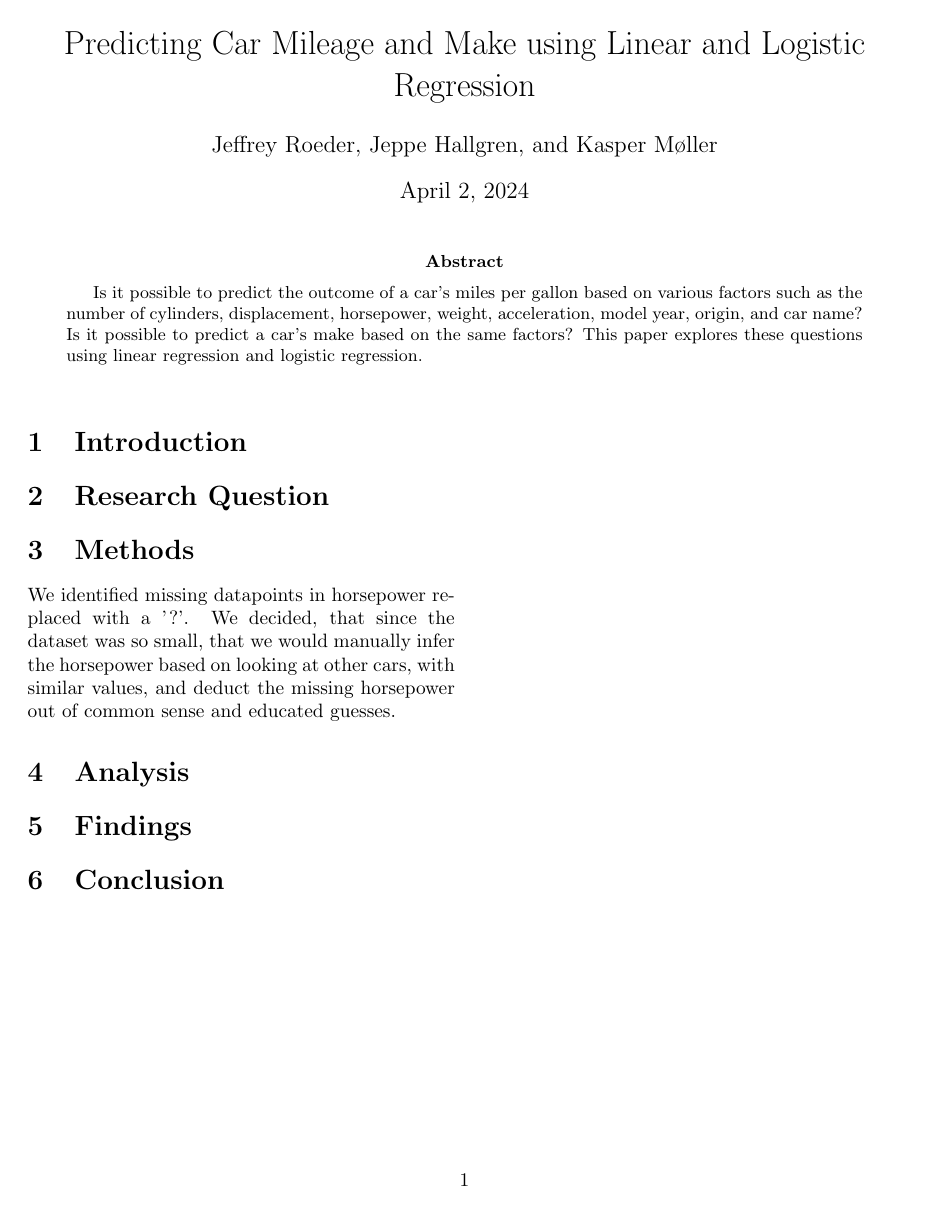
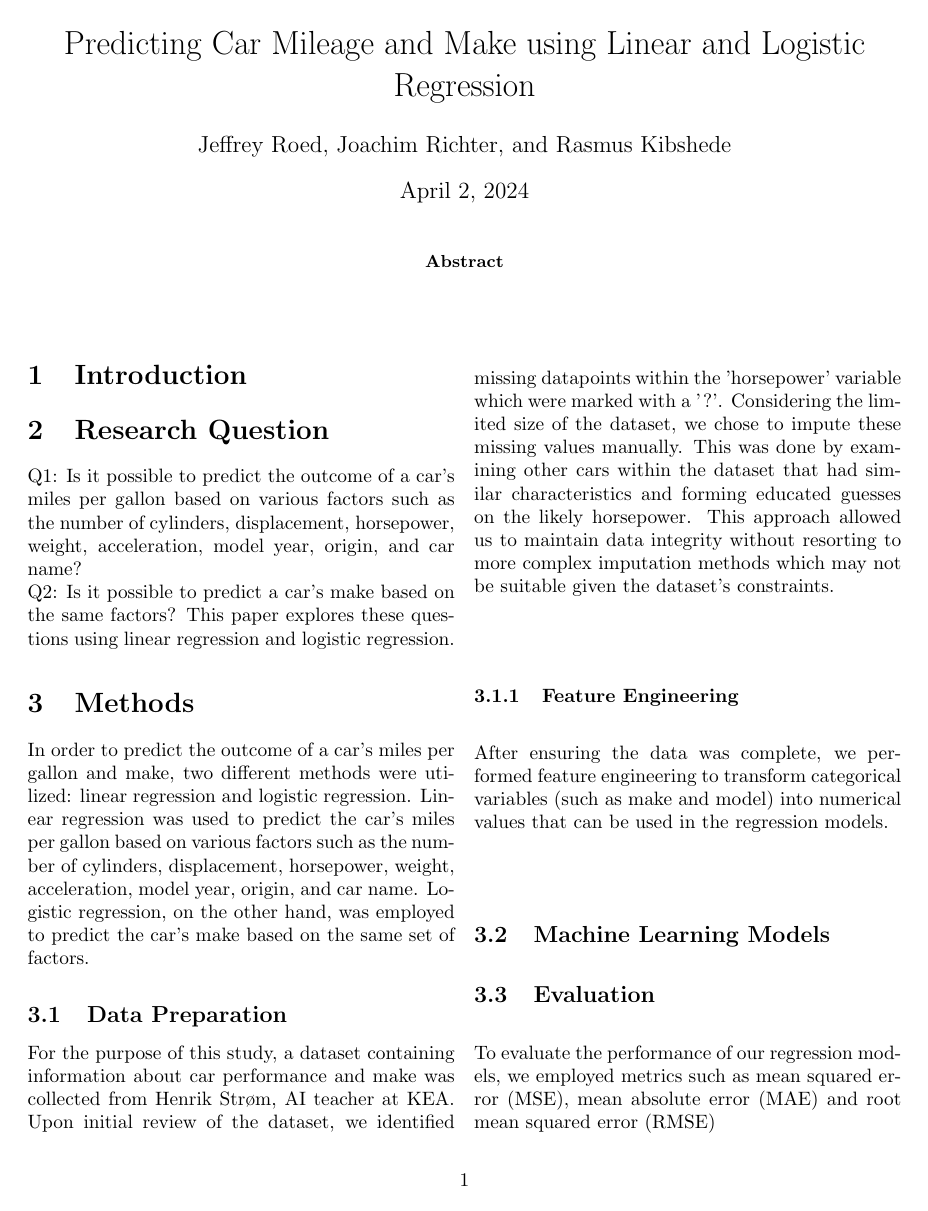
Before and after one commit to Rasmus-Kibshede/ai_mandatory_01, a LaTeX paper (article.tex): the whole page before the commit and page 1 of 2 after it. Compiled offline with pdfLaTeX.

Commit message:
added: text to the article

```diff
--- a/article.tex
+++ b/article.tex
@@ -20,9 +20,9 @@
     commentstyle=\color[gray]{0.6}
     stringstyle=\color[RGB]{255, 150, 75}
 }
-\newcommand{\inlinecode}[2]{\colorbox{lightgray}{\lstinline[language=#1]$#2$}}
+\newcommand{\inlinecode}[2]{\colorbox{light gray}{\lstinline[language=#1]$#2$}}
 
-\author{Jeffrey Roeder, Jeppe Hallgren, and Kasper Møller}
+\author{Jeffrey Roed, Joachim Richter, and Rasmus Kibshede}
 \title{Predicting Car Mileage and Make using Linear and Logistic Regression}
 
 
@@ -33,9 +33,7 @@
     \begin{@twocolumnfalse}
         \maketitle
         \begin{abstract}
-            Is it possible to predict the outcome of a car's miles per gallon based on various factors such as the number of cylinders, displacement, horsepower, weight, acceleration, model year, origin, and car name?
-            Is it possible to predict a car's make based on the same factors?
-            This paper explores these questions using linear regression and logistic regression.
+
         \end{abstract}
     \end{@twocolumnfalse}
     \vspace{1cm}
@@ -48,6 +46,8 @@
 % The reader should be able to understand your paper based on the background information provided in the introduction.
 
 \section{Research Question\label{sec:Research Question}}
+Q1: Is it possible to predict the outcome of a car's miles per gallon based on various factors such as the number of cylinders, displacement, horsepower, weight, acceleration, model year, origin, and car name?\\
+Q2: Is it possible to predict a car's make based on the same factors? This paper explores these questions using linear regression and logistic regression.
 
 % The research question must be phrased as a question, ending with "?".
 % It is often a good idea to structure your research question into one overall question with a number of sub-questions, and you can number them i.e. Q1, Q2 etc. to make it easy to refer to them.
@@ -55,8 +55,24 @@
 
 \section{Methods\label{sec:Methods}}
 
-We identified missing datapoints in horsepower replaced with a '?'.
-We decided, that since the dataset was so small, that we would manually infer the horsepower based on looking at other cars, with similar values, and deduct the missing horsepower out of common sense and educated guesses.
+In order to predict the outcome of a car's miles per gallon and make, two different methods were utilized: linear regression and logistic regression. Linear regression was used to predict the car's miles per gallon based on various factors such as the number of cylinders, displacement, horsepower, weight, acceleration, model year, origin, and car name. Logistic regression, on the other hand, was employed to predict the car's make based on the same set of factors.
+
+\subsection{Data Preparation}
+
+For the purpose of this study, a dataset containing information about car performance and make was collected from Henrik Strøm, AI teacher at KEA. Upon initial review of the dataset, we identified missing datapoints within the 'horsepower' variable which were marked with a '?'. Considering the limited size of the dataset, we chose to impute these missing values manually. This was done by examining other cars within the dataset that had similar characteristics and forming educated guesses on the likely horsepower. This approach allowed us to maintain data integrity without resorting to more complex imputation methods which may not be suitable given the dataset's constraints.
+
+\subsubsection{Feature Engineering}
+
+After ensuring the data was complete, we performed feature engineering to transform categorical variables (such as make and model) into numerical values that can be used in the regression models.
+
+\subsection{Machine Learning Models}
+
+\subsection{Evaluation}
+To evaluate the performance of our regression models, we employed metrics such as mean squared error (MSE), mean absolute error (MAE) and root mean squared error (RMSE)
+
+\subsection{Implementation}
+
+
 
 % The methods section is for documenting the methods you apply to conduct your research.
 % It is about the methods and how they will be applied, but not about their actual application.
```
